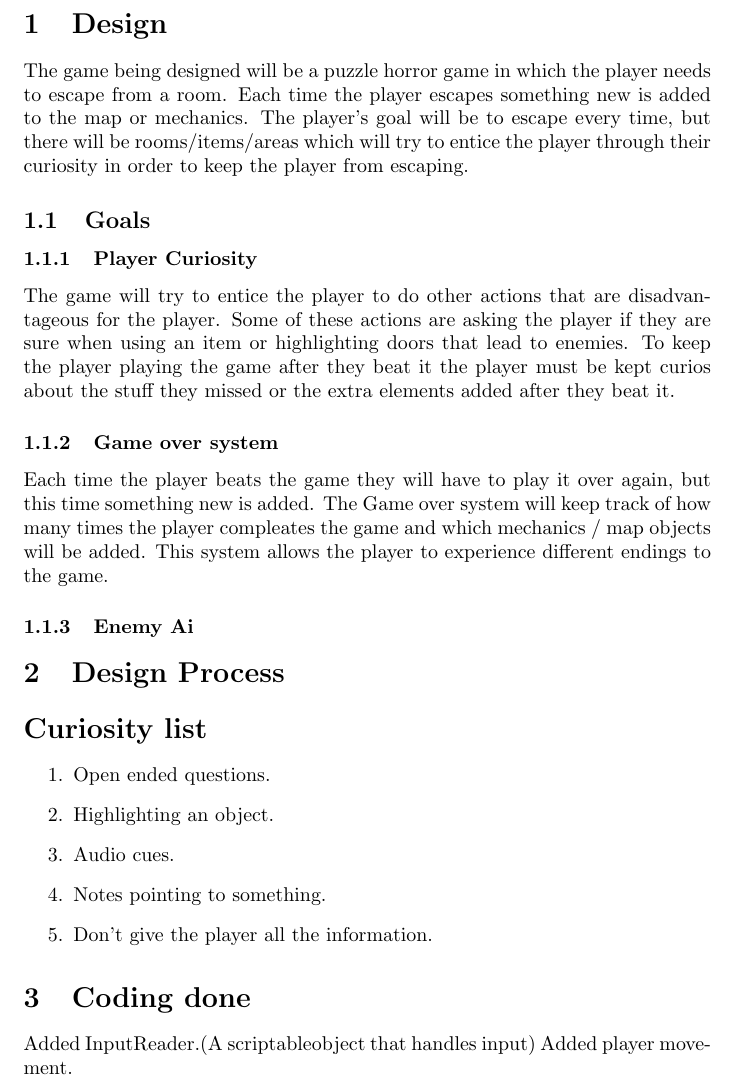
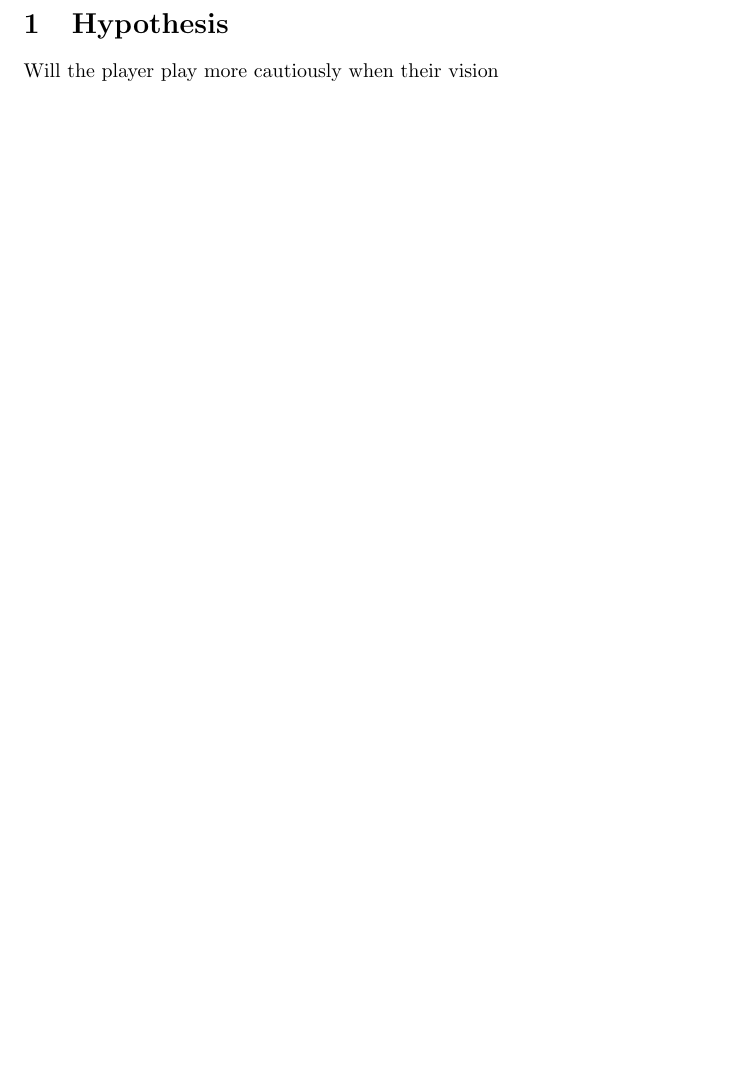
Before and after one commit to Acriid/unity-assignment-projects, a LaTeX document (IDK yet/main.tex): part of the page, cut at the place of the change, the shorter picture padded with empty space. Compiled offline with pdfLaTeX.

Commit message:
Document Reset

```diff
--- a/IDK yet/main.tex
+++ b/IDK yet/main.tex
@@ -1,45 +1,7 @@
 \documentclass{article}
 \begin{document}
 
-\section{Design}
-The game being designed will be a puzzle horror game in which the player
-needs to escape from a room. Each time the player escapes something new is
-added to the map or mechanics. The player's goal will be to escape every
-time, but there will be rooms/items/areas which will try to entice the
-player through their curiosity in order to keep the player from escaping.
+\section{Hypothesis}
+Will the player play more cautiously when their vision
 
-\subsection{Goals}
-
-\subsubsection{Player Curiosity}
-The game will try to entice the player to do other actions that are
-disadvantageous for the player. Some of these actions are asking the player
-if they are sure when using an item or highlighting doors that lead to
-enemies. To keep the player playing the game after they beat it the player
-must be kept curios about the stuff they missed or the extra elements added
-after they beat it.
-
-\subsubsection{Game over system}
-Each time the player beats the game they will have to play it over again, but this time
-something new is added. The Game over system will keep track of how many times the player
-compleates the game and which mechanics / map objects will be added. This system allows
-the player to experience different endings to the game.
-
-\subsubsection{Enemy Ai}
-
-\section{Design Process}
-
-\section*{Curiosity list}
-\begin{enumerate}
-    \item Open ended questions.
-    \item Highlighting an object.
-    \item Audio cues.
-    \item Notes pointing to something.
-    \item Don't give the player all the information.
-\end{enumerate}
-
-
-
-\section{Coding done}
-Added InputReader.(A scriptableobject that handles input)
-Added player movement.
 \end{document}
```
Also changed, not shown: IDK yet/main.pdf, 5 other files.
